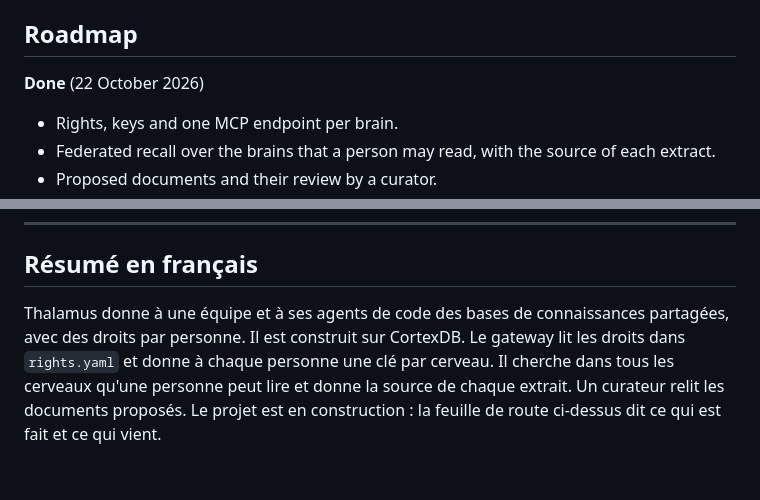
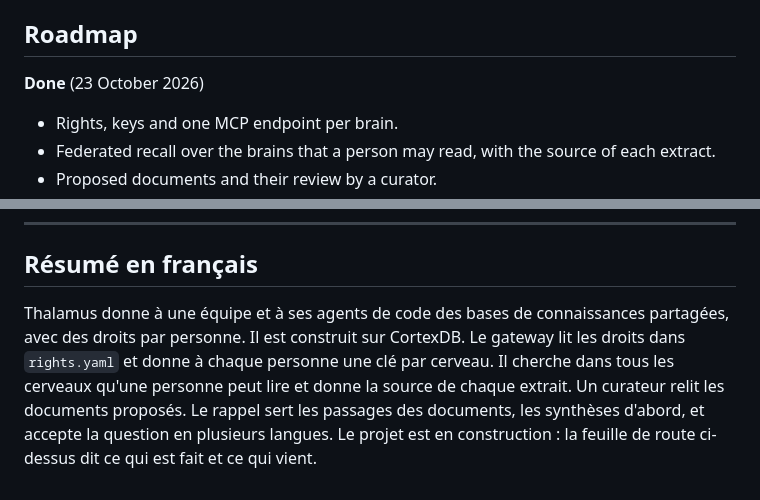
Before and after one commit to lfoletti/thalamus, a Markdown page: README.md, 2 parts joined by grey strips. GitHub-like rendering.

```diff
--- a/README.md
+++ b/README.md
@@ -122,7 +123,7 @@ With an `identity` block in `rights.yaml`, `th-gateway login http://127.0.0.1:87
 
 ## Roadmap
 
-**Done** (22 October 2026)
+**Done** (23 October 2026)
 
 - Rights, keys and one MCP endpoint per brain.
 - Federated recall over the brains that a person may read, with the source of each extract.
@@ -172,4 +176,4 @@ MIT. CortexDB is also under the MIT license.
 
 ## Résumé en français
 
-Thalamus donne à une équipe et à ses agents de code des bases de connaissances partagées, avec des droits par personne. Il est construit sur CortexDB. Le gateway lit les droits dans `rights.yaml` et donne à chaque personne une clé par cerveau. Il cherche dans tous les cerveaux qu'une personne peut lire et donne la source de chaque extrait. Un curateur relit les documents proposés. Le projet est en construction : la feuille de route ci-dessus dit ce qui est fait et ce qui vient.
+Thalamus donne à une équipe et à ses agents de code des bases de connaissances partagées, avec des droits par personne. Il est construit sur CortexDB. Le gateway lit les droits dans `rights.yaml` et donne à chaque personne une clé par cerveau. Il cherche dans tous les cerveaux qu'une personne peut lire et donne la source de chaque extrait. Un curateur relit les documents proposés. Le rappel sert les passages des documents, les synthèses d'abord, et accepte la question en plusieurs langues. Le projet est en construction : la feuille de route ci-dessus dit ce qui est fait et ce qui vient.
```
Also changed, not shown: other parts of README.md (+8 -4 lines), CLAUDE.md (+1 -1 lines).
